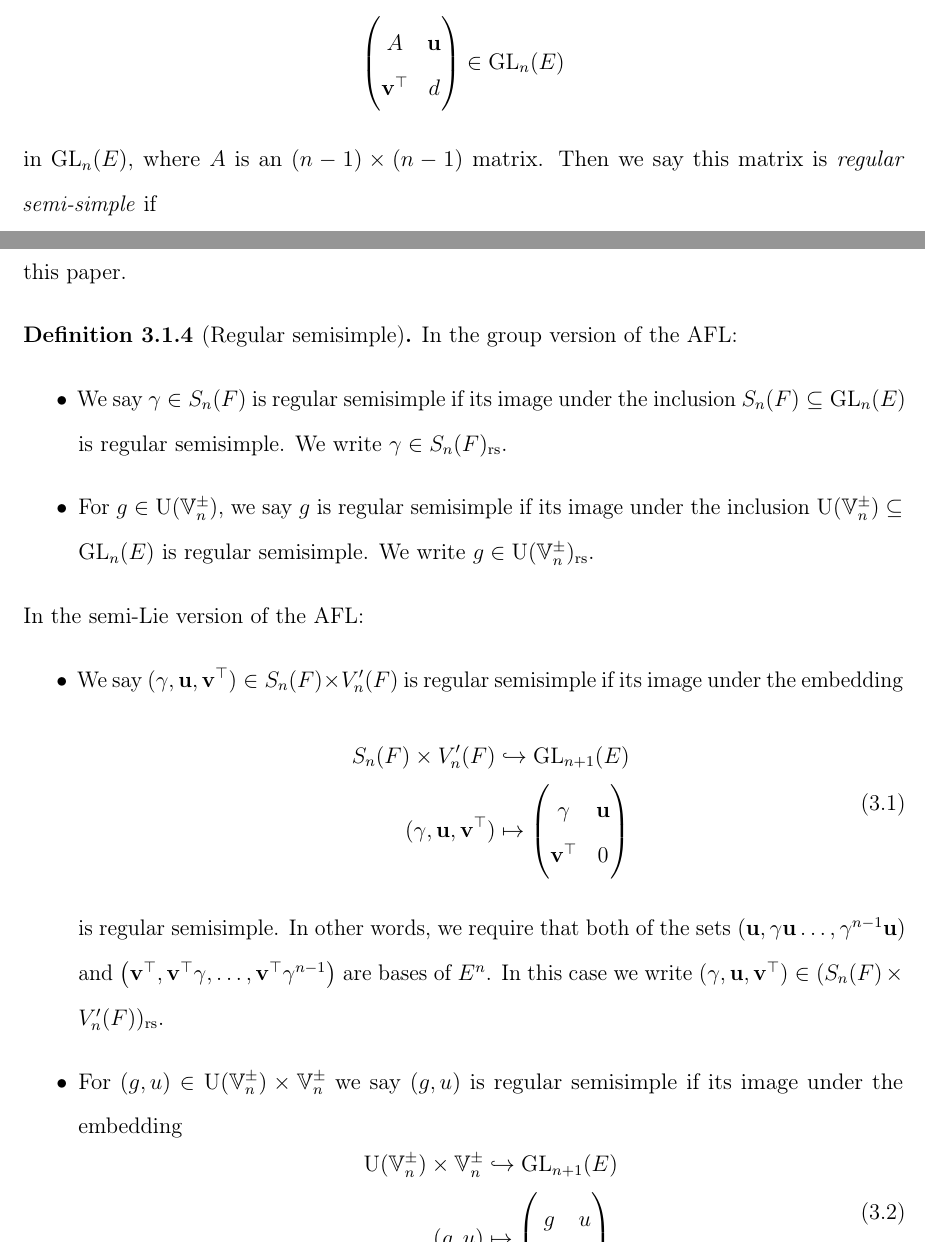
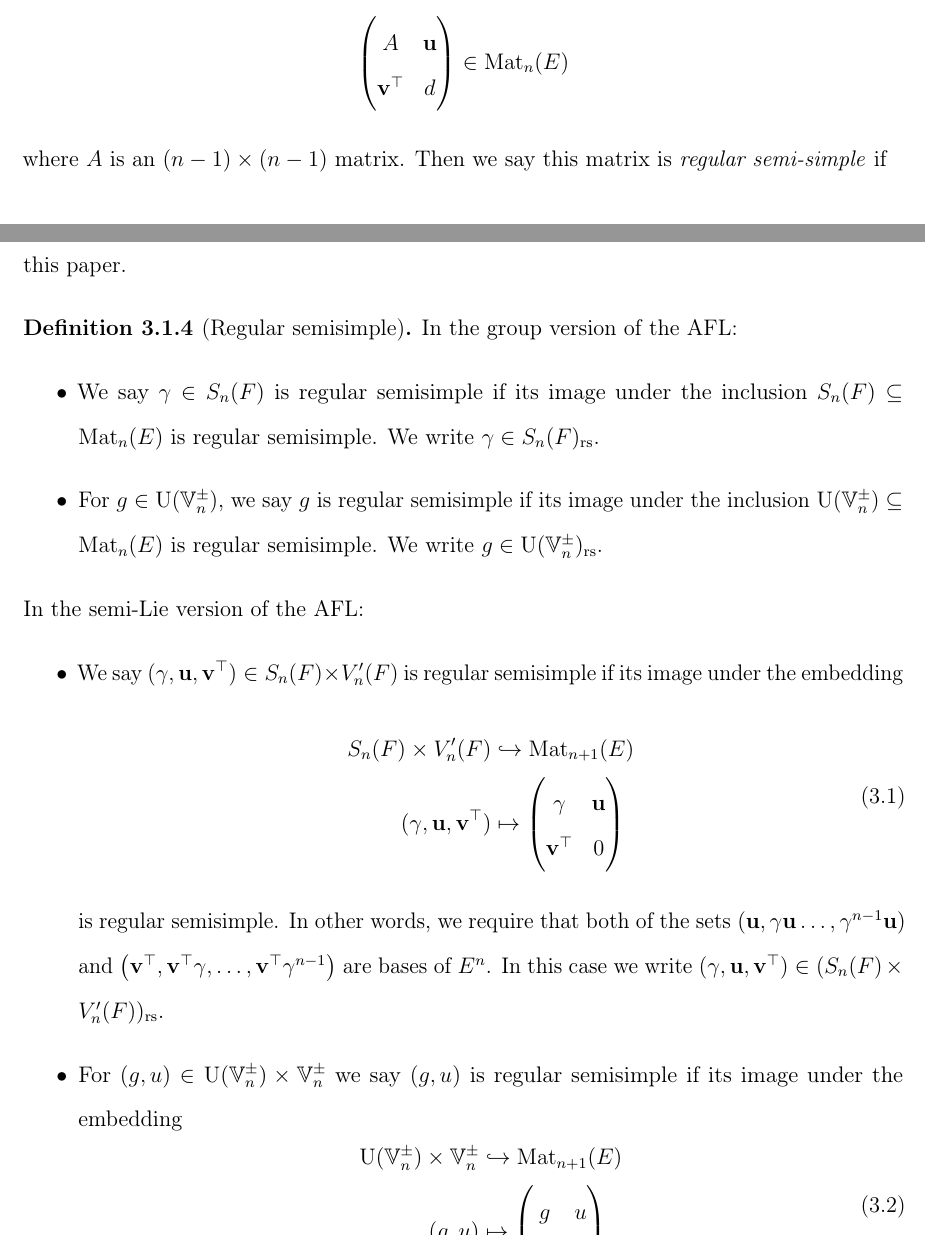
Before and after one commit to vEnhance/evans-phd-notebook, a LaTeX thesis (thesis/thesis.tex, which reads thesis/match.tex): two parts of pages 55 and 57 of 288, joined at a grey line, cut so that both start at the same text. Compiled offline with pdfLaTeX; a LaTeX package or settings file that is missing is left out.

Commit message:
fix(match): Use Mat_n for reg semisimple

```diff
--- a/thesis/match.tex
+++ b/thesis/match.tex
@@ -10,7 +10,7 @@ that first appeared in \cite[\S6]{ref:multoneconj}.
   \label{def:rs}
   Consider a $n \times n$ matrix
-  \[ \begin{pmatrix} A & \uu \\ \vv^\top & d \end{pmatrix} \in \GL_n(E) \]
-  in $\GL_n(E)$, where $A$ is an $(n-1) \times (n-1)$ matrix.
+  \[ \begin{pmatrix} A & \uu \\ \vv^\top & d \end{pmatrix} \in \Mat_n(E) \]
+  where $A$ is an $(n-1) \times (n-1)$ matrix.
   Then we say this matrix is \emph{regular semi-simple} if
   \[ \left< \uu, A\uu, \dots, A^{n-2}\uu \right> \]
   and \[ \left< \vv^\top, \vv^\top A, \dots, \vv^\top A^{n-2} \right> \]
@@ -66,12 +66,12 @@ particular cases relevant to this paper.
   In the group version of the AFL:
   \begin{itemize}
     \ii We say $\gamma \in S_n(F)$ is regular semisimple
-    if its image under the inclusion $S_n(F) \subseteq \GL_n(E)$ is regular semisimple.
+    if its image under the inclusion $S_n(F) \subseteq \Mat_n(E)$ is regular semisimple.
     We write $\gamma \in S_n(F)\rs$.
 
     \ii For $g \in \U(\VV_n^\pm)$,
     we say $g$ is regular semisimple
-    if its image under the inclusion $\U(\VV_n^\pm) \subseteq \GL_n(E)$ is regular semisimple.
+    if its image under the inclusion $\U(\VV_n^\pm) \subseteq \Mat_n(E)$ is regular semisimple.
     We write $g \in \U(\VV_n^\pm)\rs$.
   \end{itemize}
   In the semi-Lie version of the AFL:
@@ -80,7 +80,7 @@ particular cases relevant to this paper.
     is regular semisimple if its image under the embedding
     \begin{equation}
       \begin{aligned}
-        S_n(F) \times V'_n(F) &\hookrightarrow \GL_{n+1}(E) \\
+        S_n(F) \times V'_n(F) &\hookrightarrow \Mat_{n+1}(E) \\
         (\gamma, \uu, \vv^\top) &\mapsto \begin{pmatrix} \gamma & \uu \\ \vv^\top & 0 \end{pmatrix}
       \end{aligned}
       \label{eq:embed_FJ_analytic}
@@ -98,7 +98,7 @@ particular cases relevant to this paper.
     is regular semisimple if its image under the embedding
     \begin{equation}
       \begin{aligned}
-        \U(\VV_n^\pm) \times \VV_n^\pm &\hookrightarrow \GL_{n+1}(E) \\
+        \U(\VV_n^\pm) \times \VV_n^\pm &\hookrightarrow \Mat_{n+1}(E) \\
         (g, u) &\mapsto \begin{pmatrix} g & u \\ u^\ast & 0 \end{pmatrix}
       \end{aligned}
       \label{eq:embed_FJ_geometric}
```
Also changed, not shown: slides/slides.tex (+2 -2 lines), thesis/bg.tex (+2 -2 lines), thesis/orbFJ0.tex (+1 -1 lines), thesis/match.tex (11 more changed lines).
